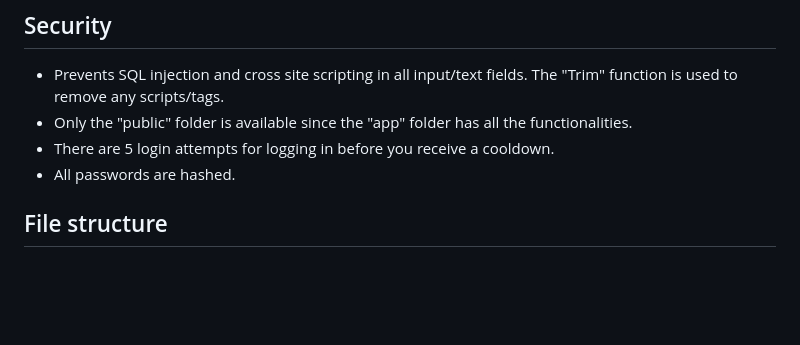
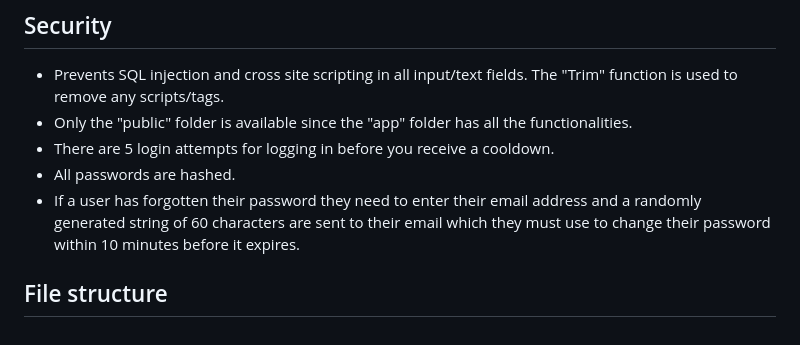
Before and after one commit to FredrikAndreHansen/PucciGames, a Markdown page: README.md, the part around the change. GitHub-like rendering; blank space fills up the shorter version.

```diff
--- a/README.md
+++ b/README.md
@@ -38,5 +38,6 @@ The site has 5 functionalitites, Email, Posting Updates, Posting Assets, User Cr
 - Only the "public" folder is available since the "app" folder has all the functionalities.
 - There are 5 login attempts for logging in before you receive a cooldown.
 - All passwords are hashed.
+- If a user has forgotten their password they need to enter their email address and a randomly generated string of 60 characters are sent to their email which they must use to change their password within 10 minutes before it expires.
 
 ## File structure
```
